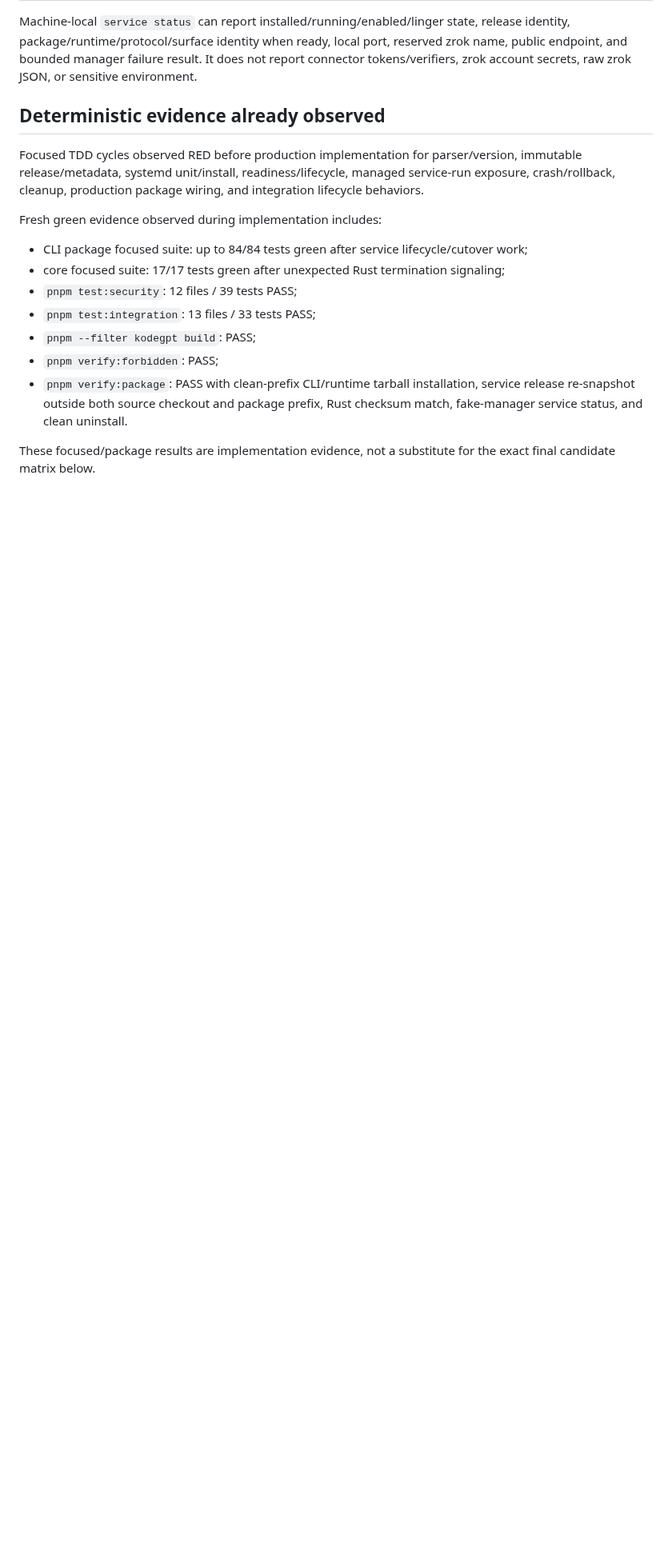
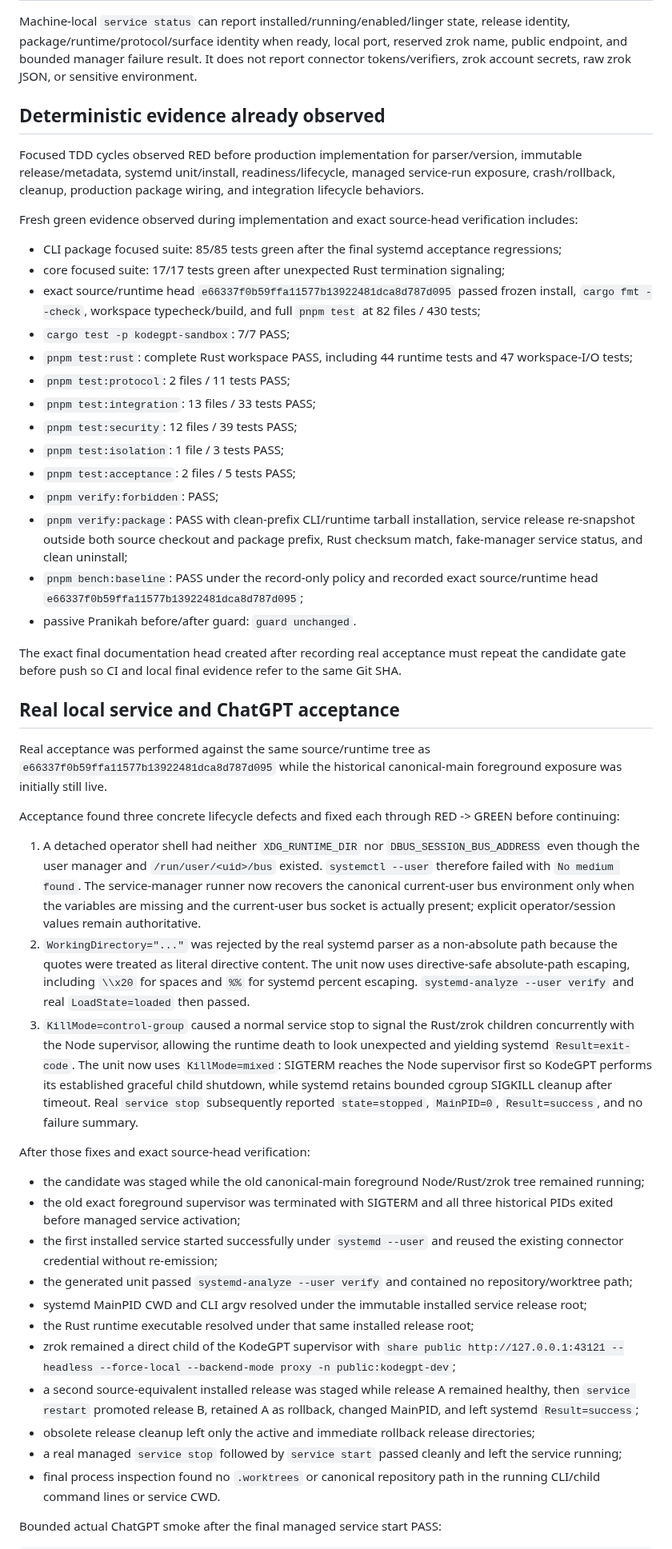
Before and after one commit to 2ndworld/kodeGPT, a Markdown page: docs/release/2026-08-14-stable-local-service-readiness.md, the part around one of its changes. Shown at 80% size. GitHub-like rendering; blank space fills up the shorter version.

Commit message:
docs: record managed service host acceptance

```diff
--- a/docs/release/2026-08-14-stable-local-service-readiness.md
+++ b/docs/release/2026-08-14-stable-local-service-readiness.md
@@ -84,14 +84,48 @@ Machine-local `service status` can report installed/running/enabled/linger state
 
 Focused TDD cycles observed RED before production implementation for parser/version, immutable release/metadata, systemd unit/install, readiness/lifecycle, managed service-run exposure, crash/rollback, cleanup, production package wiring, and integration lifecycle behaviors.
 
-Fresh green evidence observed during implementation includes:
+Fresh green evidence observed during implementation and exact source-head verification includes:
 
-- CLI package focused suite: up to 84/84 tests green after service lifecycle/cutover work;
+- CLI package focused suite: 85/85 tests green after the final systemd acceptance regressions;
 - core focused suite: 17/17 tests green after unexpected Rust termination signaling;
+- exact source/runtime head `e66337f0b59ffa11577b13922481dca8d787d095` passed frozen install, `cargo fmt --check`, workspace typecheck/build, and full `pnpm test` at 82 files / 430 tests;
+- `cargo test -p kodegpt-sandbox`: 7/7 PASS;
+- `pnpm test:rust`: complete Rust workspace PASS, including 44 runtime tests and 47 workspace-I/O tests;
+- `pnpm test:protocol`: 2 files / 11 tests PASS;
+- `pnpm test:integration`: 13 files / 33 tests PASS;
 - `pnpm test:security`: 12 files / 39 tests PASS;
-- `pnpm test:integration`: 13 files / 33 tests PASS;
-- `pnpm --filter kodegpt build`: PASS;
+- `pnpm test:isolation`: 1 file / 3 tests PASS;
+- `pnpm test:acceptance`: 2 files / 5 tests PASS;
 - `pnpm verify:forbidden`: PASS;
-- `pnpm verify:package`: PASS with clean-prefix CLI/runtime tarball installation, service release re-snapshot outside both source checkout and package prefix, Rust checksum match, fake-manager service status, and clean uninstall.
+- `pnpm verify:package`: PASS with clean-prefix CLI/runtime tarball installation, service release re-snapshot outside both source checkout and package prefix, Rust checksum match, fake-manager service status, and clean uninstall;
+- `pnpm bench:baseline`: PASS under the record-only policy and recorded exact source/runtime head `e66337f0b59ffa11577b13922481dca8d787d095`;
+- passive Pranikah before/after guard: `guard unchanged`.
 
-These focused/package results are implementation evidence, not a substitute for the exact final candidate matrix below.
+The exact final documentation head created after recording real acceptance must repeat the candidate gate before push so CI and local final evidence refer to the same Git SHA.
+
+## Real local service and ChatGPT acceptance
+
+Real acceptance was performed against the same source/runtime tree as `e66337f0b59ffa11577b13922481dca8d787d095` while the historical canonical-main foreground exposure was initially still live.
+
+Acceptance found three concrete lifecycle defects and fixed each through RED -> GREEN before continuing:
+
+1. A detached operator shell had neither `XDG_RUNTIME_DIR` nor `DBUS_SESSION_BUS_ADDRESS` even though the user manager and `/run/user/<uid>/bus` existed. `systemctl --user` therefore failed with `No medium found`. The service-manager runner now recovers the canonical current-user bus environment only when the variables are missing and the current-user bus socket is actually present; explicit operator/session values remain authoritative.
+2. `WorkingDirectory="..."` was rejected by the real systemd parser as a non-absolute path because the quotes were treated as literal directive content. The unit now uses directive-safe absolute-path escaping, including `\\x20` for spaces and `%%` for systemd percent escaping. `systemd-analyze --user verify` and real `LoadState=loaded` then passed.
+3. `KillMode=control-group` caused a normal service stop to signal the Rust/zrok children concurrently with the Node supervisor, allowing the runtime death to look unexpected and yielding systemd `Result=exit-code`. The unit now uses `KillMode=mixed`: SIGTERM reaches the Node supervisor first so KodeGPT performs its established graceful child shutdown, while systemd retains bounded cgroup SIGKILL cleanup after timeout. Real `service stop` subsequently reported `state=stopped`, `MainPID=0`, `Result=success`, and no failure summary.
+
+After those fixes and exact source-head verification:
+
+- the candidate was staged while the old canonical-main foreground Node/Rust/zrok tree remained running;
+- the old exact foreground supervisor was terminated with SIGTERM and all three historical PIDs exited before managed service activation;
+- the first installed service started successfully under `systemd --user` and reused the existing connector credential without re-emission;
+- the generated unit passed `systemd-analyze --user verify` and contained no repository/worktree path;
+- systemd MainPID CWD and CLI argv resolved under the immutable installed service release root;
+- the Rust runtime executable resolved under that same installed release root;
+- zrok remained a direct child of the KodeGPT supervisor with `share public http://127.0.0.1:43121 --headless --force-local --backend-mode proxy -n public:kodegpt-dev`;
+- a second source-equivalent installed release was staged while release A remained healthy, then `service restart` promoted release B, retained A as rollback, changed MainPID, and left systemd `Result=success`;
+- obsolete release cleanup left only the active and immediate rollback release directories;
+- a real managed `service stop` followed by `service start` passed cleanly and left the service running;
+- final process inspection found no `.worktrees` or canonical repository path in the running CLI/child command lines or service CWD.
+
+Bounded actual ChatGPT smoke after the final managed service start PASS:
+
```
Also changed, not shown: other parts of docs/release/2026-08-14-stable-local-service-readiness.md (+32 -16 lines), docs/implementation/v0.1-execution-tracker.md (+1 -1 lines).
